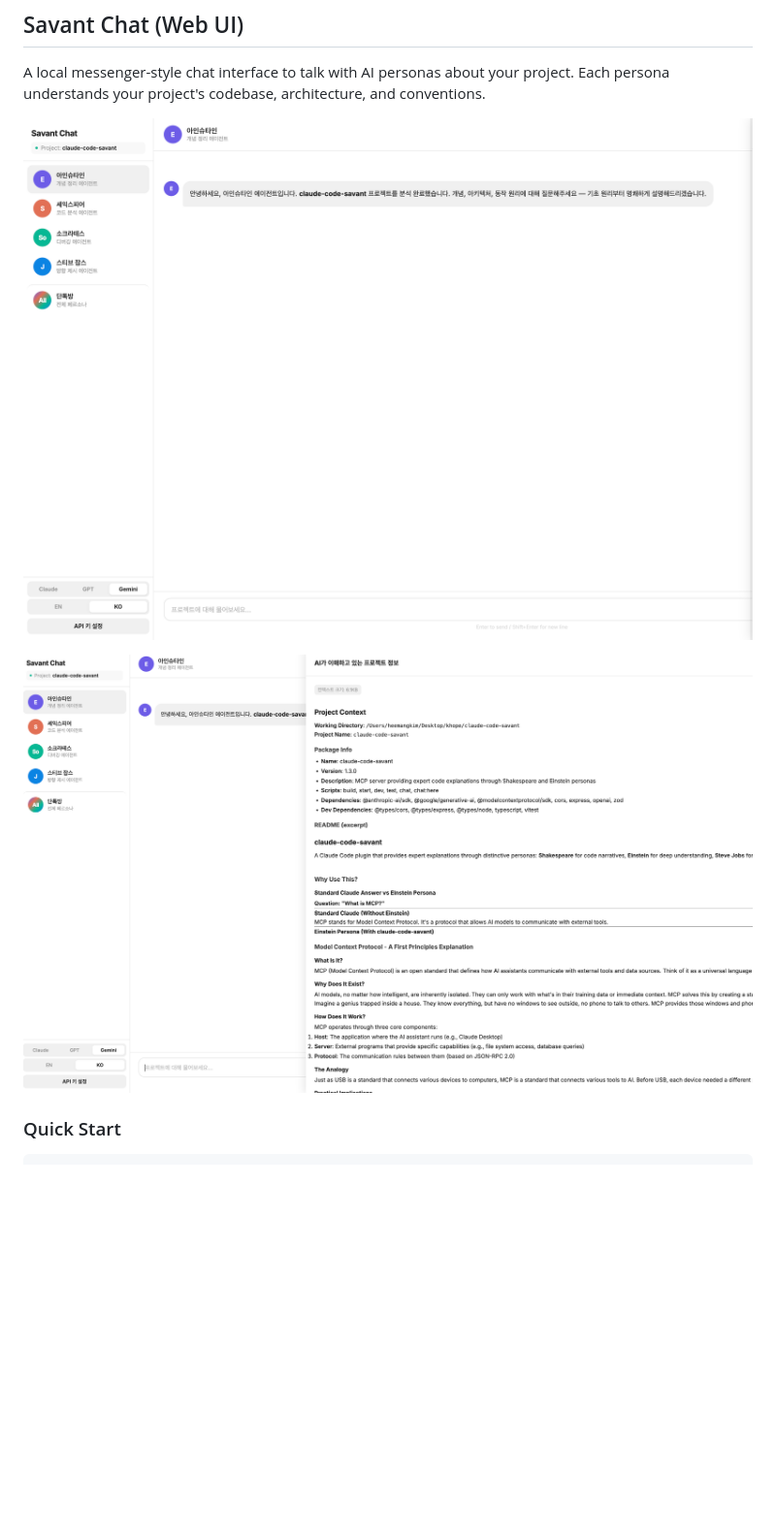
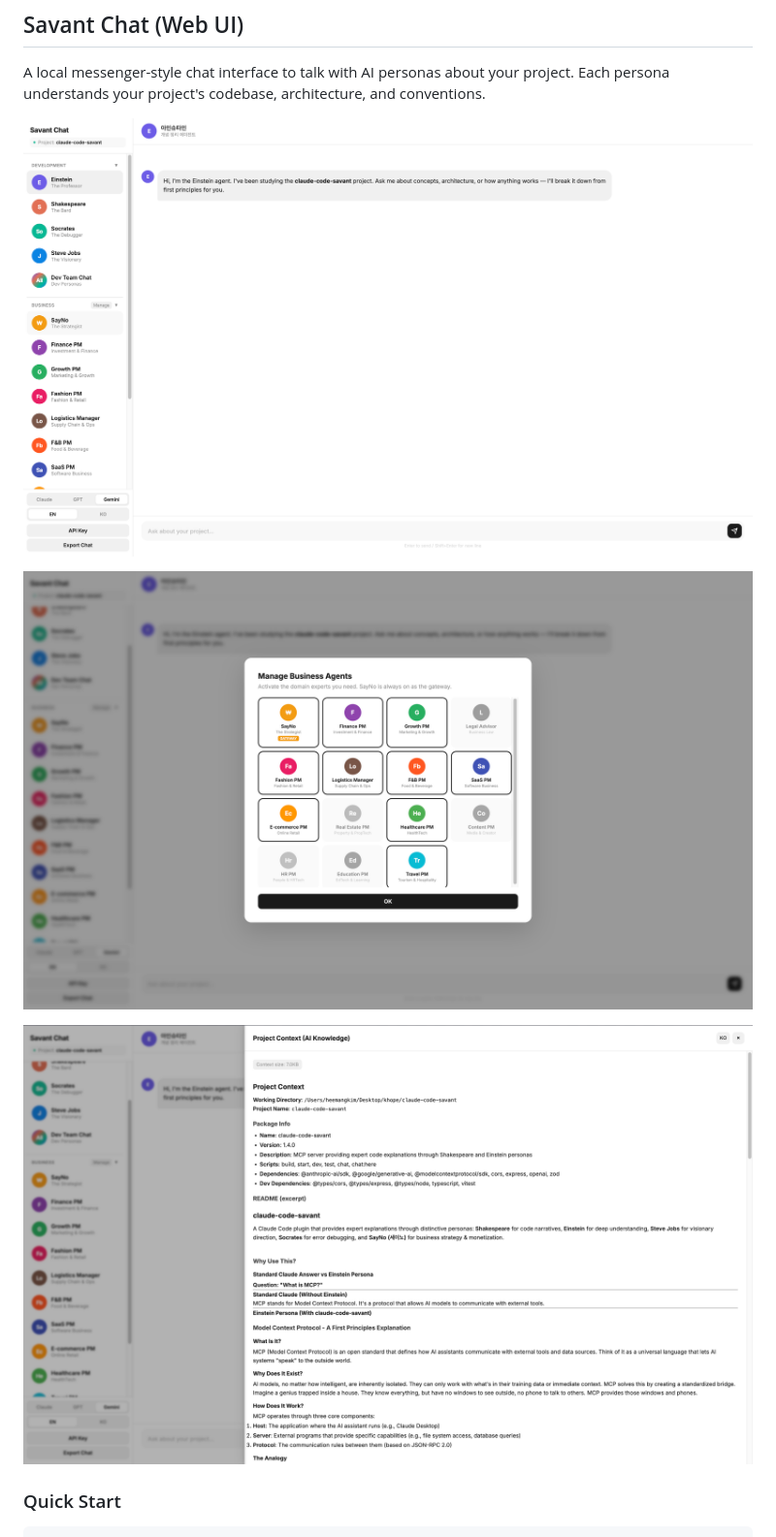
Before and after one commit to rlaope/claude-code-savant, a Markdown page: README.md, the part around the change. Shown: that part at 97% size. GitHub-like rendering; pictures changed too: assets/webui3.png (added), assets/webui4.png (added), assets/webui5.png (added); blank space fills up the shorter version.

Commit message:
refactor: Move screenshots to assets/, update README image paths
- image.png → assets/webui3.png
- image-1.png → assets/webui4.png
- image-2.png → assets/webui5.png
- Widen biz agent modal to 680px
- Fix biz click to open chat directly

```diff
--- a/README.md
+++ b/README.md
@@ -334,9 +334,11 @@ SayNo is the gateway to specialized business domain agents. Activate only the on
 
 A local messenger-style chat interface to talk with AI personas about your project. Each persona understands your project's codebase, architecture, and conventions.
 
-![Savant Chat UI](./assets/webui1.png)
+![Savant Chat UI](./assets/webui3.png)
 
-![Savant Chat UI - Chat](./assets/webui2.png)
+![Savant Chat - Biz Agents](./assets/webui4.png)
+
+![Savant Chat - Agent Manager](./assets/webui5.png)
 
 ### Quick Start
 
```
Also changed, not shown: 1 other file.
